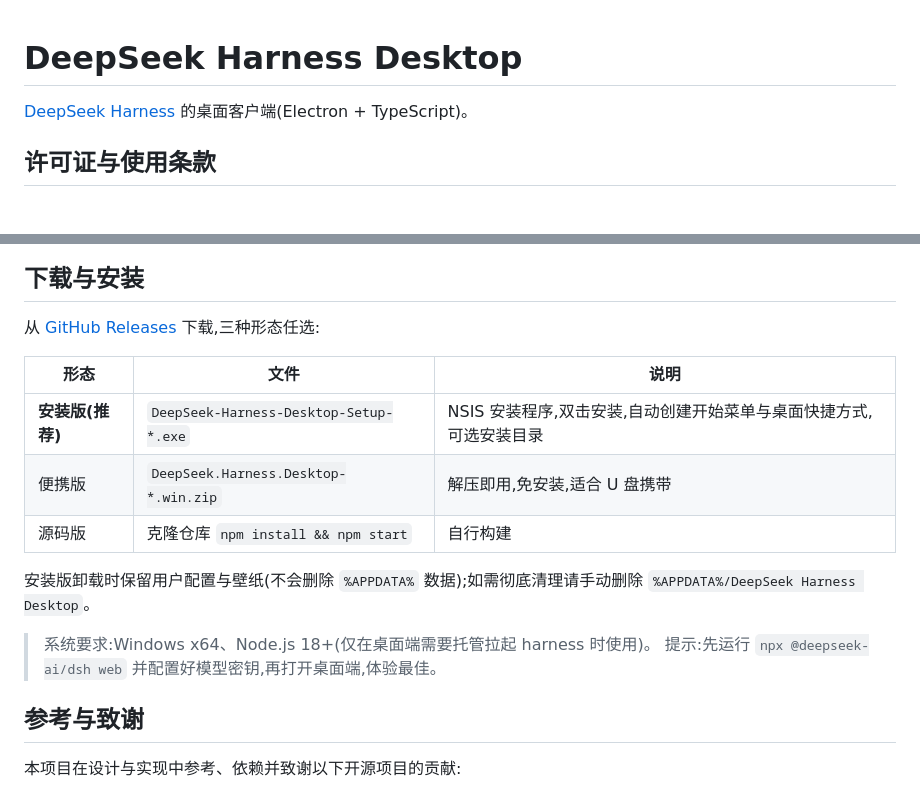
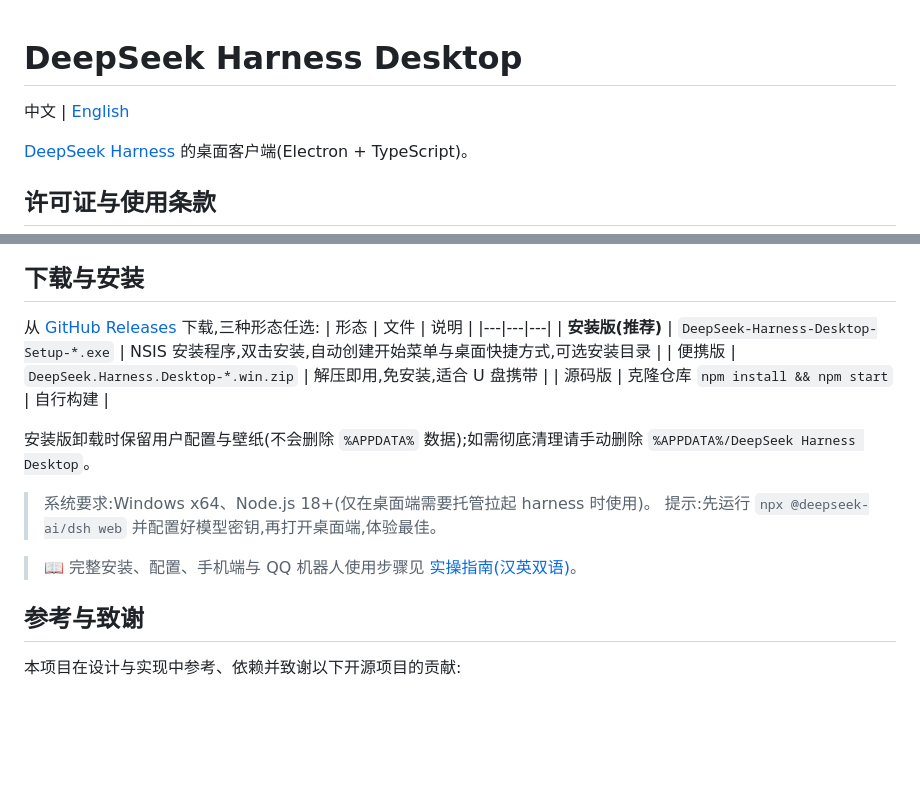
Before and after one commit to xiaowei2025cqu23phy/dsh-desktop, a Markdown page: README.md, 2 parts joined by grey strips. GitHub-like rendering; blank space fills up the shorter version.

Commit message:
文档:新增英文 README.en.md 与汉英双语实操指南 docs/USAGE.md(安装/配置/屏保/壁纸/手机 PWA/QQ 机器人/FAQ),README 互链

```diff
--- a/README.md
+++ b/README.md
@@ -1,4 +1,6 @@
 # DeepSeek Harness Desktop
+
+中文 | [English](README.en.md)
 
 [DeepSeek Harness](https://github.com/deepseek-ai/deepseek-harness) 的桌面客户端(Electron + TypeScript)。
 
@@ -21,7 +23,6 @@
 ## 下载与安装
 
 从 [GitHub Releases](https://github.com/xiaowei2025cqu23phy/dsh-desktop/releases) 下载,三种形态任选:
-
 | 形态 | 文件 | 说明 |
 |---|---|---|
 | **安装版(推荐)** | `DeepSeek-Harness-Desktop-Setup-*.exe` | NSIS 安装程序,双击安装,自动创建开始菜单与桌面快捷方式,可选安装目录 |
@@ -32,6 +33,8 @@
 
 > 系统要求:Windows x64、Node.js 18+(仅在桌面端需要托管拉起 harness 时使用)。
 > 提示:先运行 `npx @deepseek-ai/dsh web` 并配置好模型密钥,再打开桌面端,体验最佳。
+
+> 📖 完整安装、配置、手机端与 QQ 机器人使用步骤见 [实操指南(汉英双语)](docs/USAGE.md)。
 
 ## 参考与致谢
 
```
Also changed, not shown: README.en.md (added, +152 -0 lines), docs/USAGE.md (added, +218 -0 lines).
